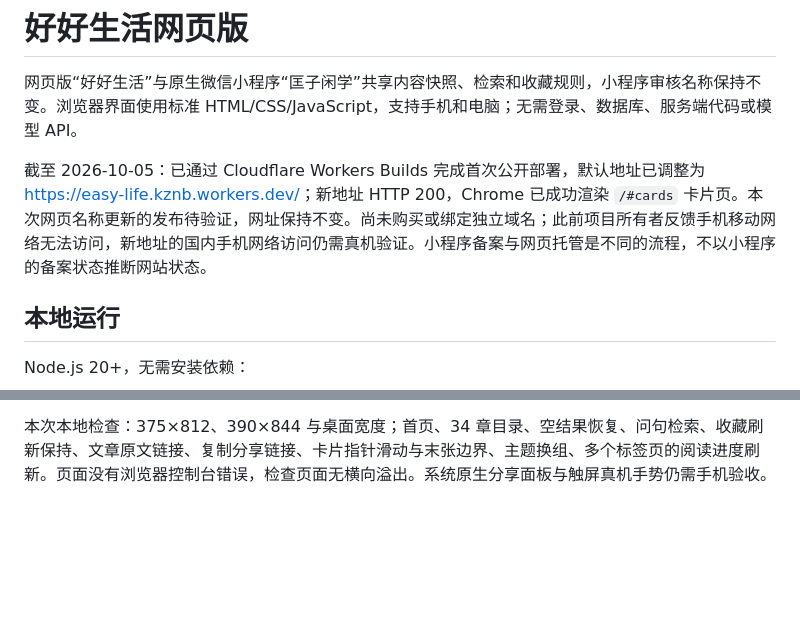
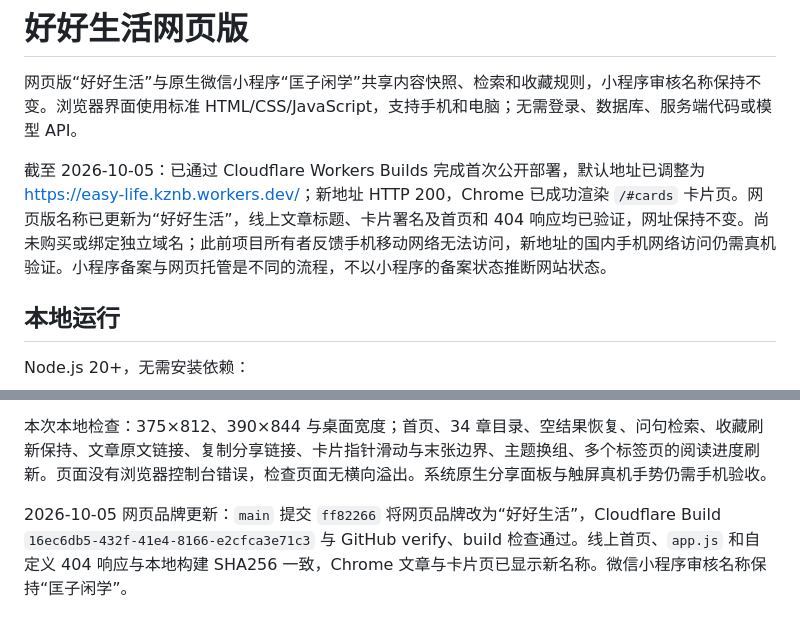
Before and after one commit to kuangzixian/easy-life, a Markdown page: docs/WEB-LAUNCH.md, 2 parts joined by grey strips. GitHub-like rendering; blank space fills up the shorter version.

```diff
--- a/docs/WEB-LAUNCH.md
+++ b/docs/WEB-LAUNCH.md
@@ -2,7 +2,7 @@
 
 网页版“好好生活”与原生微信小程序“匡子闲学”共享内容快照、检索和收藏规则，小程序审核名称保持不变。浏览器界面使用标准 HTML/CSS/JavaScript，支持手机和电脑；无需登录、数据库、服务端代码或模型 API。
 
-截至 2026-10-05：已通过 Cloudflare Workers Builds 完成首次公开部署，默认地址已调整为 <https://easy-life.kznb.workers.dev/>；新地址 HTTP 200，Chrome 已成功渲染 `/#cards` 卡片页。本次网页名称更新的发布待验证，网址保持不变。尚未购买或绑定独立域名；此前项目所有者反馈手机移动网络无法访问，新地址的国内手机网络访问仍需真机验证。小程序备案与网页托管是不同的流程，不以小程序的备案状态推断网站状态。
+截至 2026-10-05：已通过 Cloudflare Workers Builds 完成首次公开部署，默认地址已调整为 <https://easy-life.kznb.workers.dev/>；新地址 HTTP 200，Chrome 已成功渲染 `/#cards` 卡片页。网页版名称已更新为“好好生活”，线上文章标题、卡片署名及首页和 404 响应均已验证，网址保持不变。尚未购买或绑定独立域名；此前项目所有者反馈手机移动网络无法访问，新地址的国内手机网络访问仍需真机验证。小程序备案与网页托管是不同的流程，不以小程序的备案状态推断网站状态。
 
 ## 本地运行
 
@@ -111,3 +111,5 @@ Cloudflare 自动创建 DNS 和证书。不要提前创建同名 CNAME。HTTPS
 同日完成 Worker 与账号子域改名后，新地址 <https://easy-life.kznb.workers.dev/> 的 `index.html`、`app.js`、`styles.css`、`bundle.js` 均返回 HTTP 200，SHA256 与当前本地 `dist/` 完全一致。Chrome 成功渲染 `/#cards` 卡片内容，并通过下一张卡交互检查；本地再次执行 `npm run verify && npm run build:web` 通过，包含 36 项测试。`main` 提交 `5e63ce6` 随后触发 Cloudflare Build `3b885275-87ad-4916-8d5b-4f62f9f3bd2e`，36 项测试、构建与自动部署均成功，Worker Version 为 `8eaf2347-1c2b-4431-acfc-31ddc590192e`；GitHub 的 verify 和 build 检查也通过。国内手机网络访问仍需真机验证。
 
 本次本地检查：375×812、390×844 与桌面宽度；首页、34 章目录、空结果恢复、问句检索、收藏刷新保持、文章原文链接、复制分享链接、卡片指针滑动与末张边界、主题换组、多个标签页的阅读进度刷新。页面没有浏览器控制台错误，检查页面无横向溢出。系统原生分享面板与触屏真机手势仍需手机验收。
+
+2026-10-05 网页品牌更新：`main` 提交 `ff82266` 将网页品牌改为“好好生活”，Cloudflare Build `16ec6db5-432f-41e4-8166-e2cfca3e71c3` 与 GitHub verify、build 检查通过。线上首页、`app.js` 和自定义 404 响应与本地构建 SHA256 一致，Chrome 文章与卡片页已显示新名称。微信小程序审核名称保持“匡子闲学”。
```
Also changed, not shown: README.md (+1 -1 lines), docs/DEVELOPMENT-STATUS.md (+2 -1 lines).
